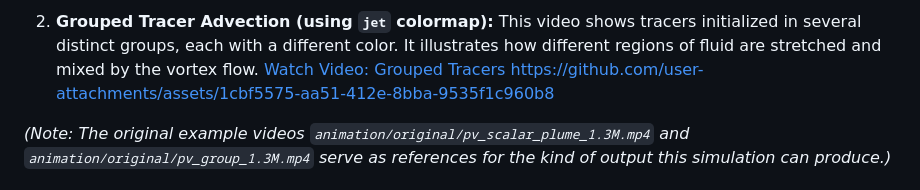
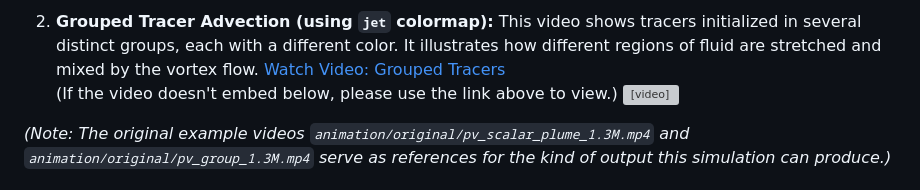
Before and after one commit to ChestnutKurisu/CSE291D_Final_Project_SP25, a Markdown page: README.md, the part around the change printed below. Drawn GitHub-style; grey boxes are pictures that could not be loaded.

```diff
--- a/README.md
+++ b/README.md
@@ -45,7 +44,8 @@ https://github.com/user-attachments/assets/03d3e51f-e83b-40c6-88af-02c2e2ff9d8f
 2.  **Grouped Tracer Advection (using `jet` colormap):**
     This video shows tracers initialized in several distinct groups, each with a different color. It illustrates how different regions of fluid are stretched and mixed by the vortex flow.
     [Watch Video: Grouped Tracers](https://github.com/user-attachments/assets/1cbf5575-aa51-412e-8bba-9535f1c960b8)
-    https://github.com/user-attachments/assets/1cbf5575-aa51-412e-8bba-9535f1c960b8
+    <br>(If the video doesn't embed below, please use the link above to view.)
+    <video src="https://github.com/user-attachments/assets/1cbf5575-aa51-412e-8bba-9535f1c960b8"></video>
 
 *(Note: The original example videos `animation/original/pv_scalar_plume_1.3M.mp4` and `animation/original/pv_group_1.3M.mp4` serve as references for the kind of output this simulation can produce.)*
 
```
Also changed, not shown: other parts of README.md (+1 -2 lines).
